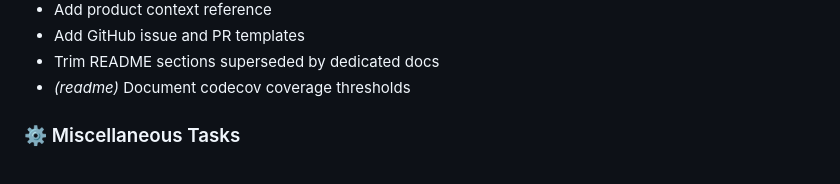
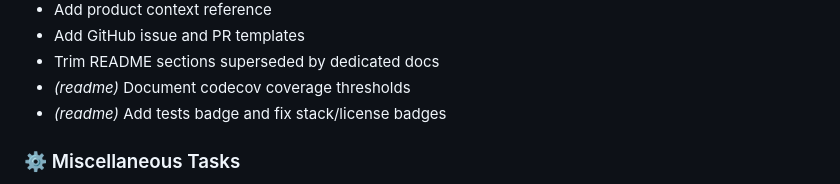
Before and after one commit to MarvinLeRouge/CC-Beacon, a Markdown page: CHANGELOG.md, the part around the change. Rendered like a GitHub page.

Commit message:
chore(changelog): update CHANGELOG.md

```diff
--- a/CHANGELOG.md
+++ b/CHANGELOG.md
@@ -31,6 +31,7 @@ To regenerate locally, run `npx git-cliff -o CHANGELOG.md`.
 - Add GitHub issue and PR templates
 - Trim README sections superseded by dedicated docs
 - *(readme)* Document codecov coverage thresholds
+- *(readme)* Add tests badge and fix stack/license badges
 
 ### ⚙️ Miscellaneous Tasks
 
```
